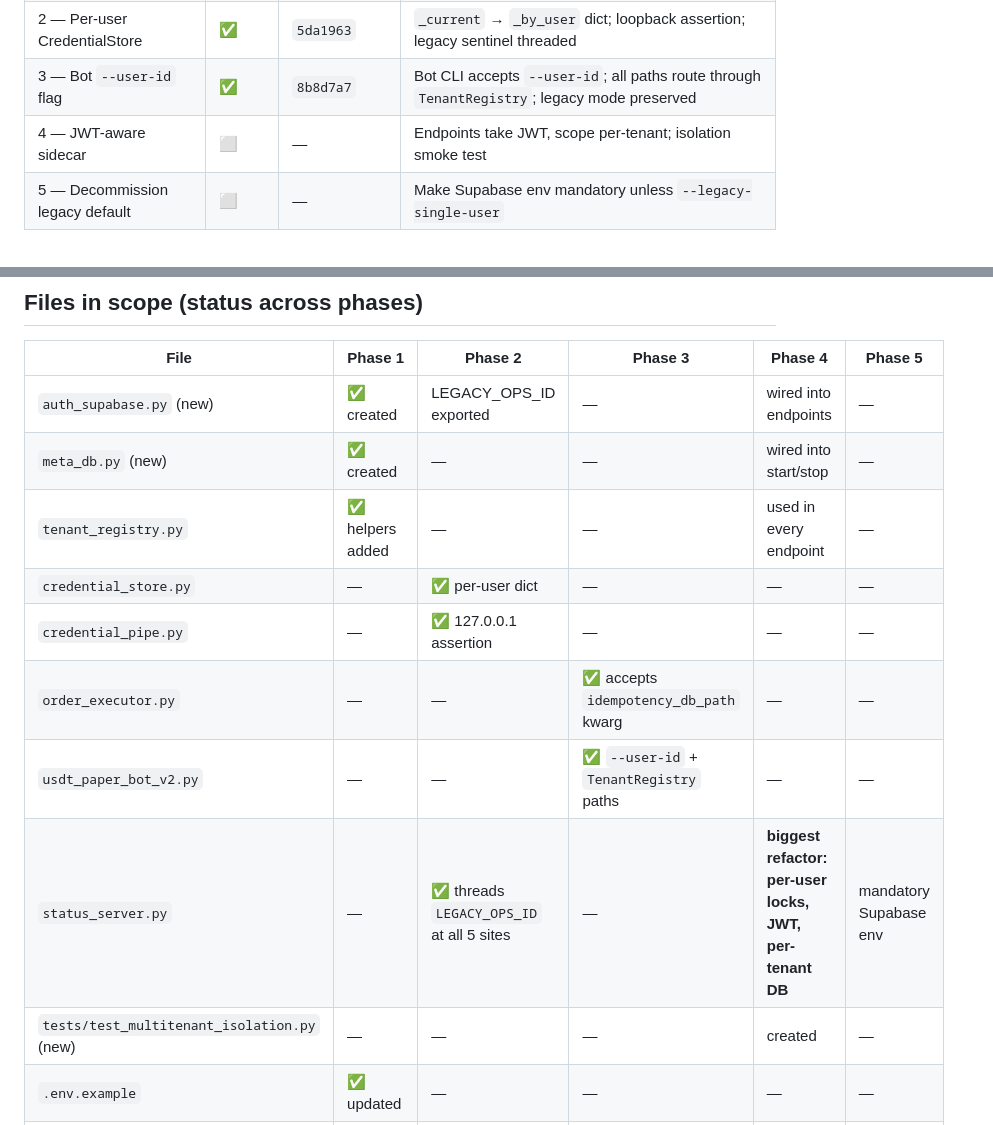
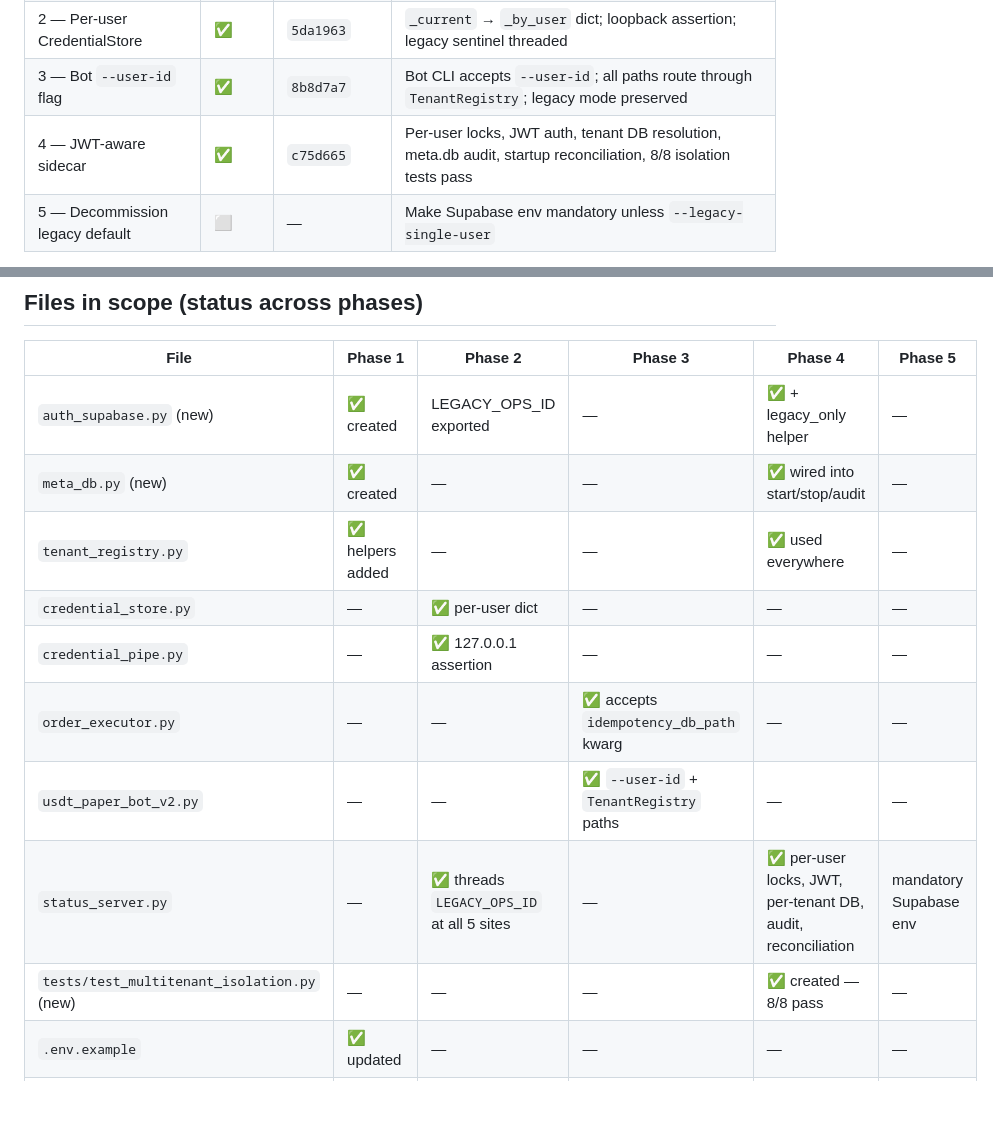
Before and after one commit to ahamids/aribot, a Markdown page: MIGRATION_STATUS.md, 2 parts joined by grey strips. Drawn GitHub-style; blank space fills up the shorter version.

Commit message:
docs: update MIGRATION_STATUS.md after Phase 4
Co-Authored-By: Claude Opus 4.7 <noreply@anthropic.com>

```diff
--- a/MIGRATION_STATUS.md
+++ b/MIGRATION_STATUS.md
@@ -17,7 +17,7 @@
 | 1 — Foundation | ✅ | `5a7d5de` | `auth_supabase.py`, `meta_db.py`, `tenant_registry.py` additions, deps, env, docs |
 | 2 — Per-user CredentialStore | ✅ | `5da1963` | `_current` → `_by_user` dict; loopback assertion; legacy sentinel threaded |
 | 3 — Bot `--user-id` flag | ✅ | `8b8d7a7` | Bot CLI accepts `--user-id`; all paths route through `TenantRegistry`; legacy mode preserved |
-| 4 — JWT-aware sidecar | ⬜ | — | Endpoints take JWT, scope per-tenant; isolation smoke test |
+| 4 — JWT-aware sidecar | ✅ | `c75d665` | Per-user locks, JWT auth, tenant DB resolution, meta.db audit, startup reconciliation, 8/8 isolation tests pass |
 | 5 — Decommission legacy default | ⬜ | — | Make Supabase env mandatory unless `--legacy-single-user` |
 
 **Behavior change to date:** zero. The sidecar, bot, and iOS app all run exactly as before Phase 1. The new modules are imported by nothing in the production path.
@@ -69,15 +69,15 @@ These were debated in the planning conversation and locked in:
 
 | File | Phase 1 | Phase 2 | Phase 3 | Phase 4 | Phase 5 |
 | --- | --- | --- | --- | --- | --- |
-| `auth_supabase.py` (new) | ✅ created | LEGACY_OPS_ID exported | — | wired into endpoints | — |
-| `meta_db.py` (new) | ✅ created | — | — | wired into start/stop | — |
-| `tenant_registry.py` | ✅ helpers added | — | — | used in every endpoint | — |
+| `auth_supabase.py` (new) | ✅ created | LEGACY_OPS_ID exported | — | ✅ + legacy_only helper | — |
+| `meta_db.py` (new) | ✅ created | — | — | ✅ wired into start/stop/audit | — |
+| `tenant_registry.py` | ✅ helpers added | — | — | ✅ used everywhere | — |
 | `credential_store.py` | — | ✅ per-user dict | — | — | — |
 | `credential_pipe.py` | — | ✅ 127.0.0.1 assertion | — | — | — |
 | `order_executor.py` | — | — | ✅ accepts `idempotency_db_path` kwarg | — | — |
 | `usdt_paper_bot_v2.py` | — | — | ✅ `--user-id` + `TenantRegistry` paths | — | — |
-| `status_server.py` | — | ✅ threads `LEGACY_OPS_ID` at all 5 sites | — | **biggest refactor: per-user locks, JWT, per-tenant DB** | mandatory Supabase env |
-| `tests/test_multitenant_isolation.py` (new) | — | — | — | created | — |
+| `status_server.py` | — | ✅ threads `LEGACY_OPS_ID` at all 5 sites | — | ✅ per-user locks, JWT, per-tenant DB, audit, reconciliation | mandatory Supabase env |
+| `tests/test_multitenant_isolation.py` (new) | — | — | — | ✅ created — 8/8 pass | — |
 | `.env.example` | ✅ updated | — | — | — | — |
 | `HOW_TO_RUN.md` | ✅ updated | — | — | — | flip default block |
 | `requirements-status-server.txt` | ✅ +PyJWT | — | — | — | — |
```
Also changed, not shown: other parts of MIGRATION_STATUS.md (+2 -2 lines).
